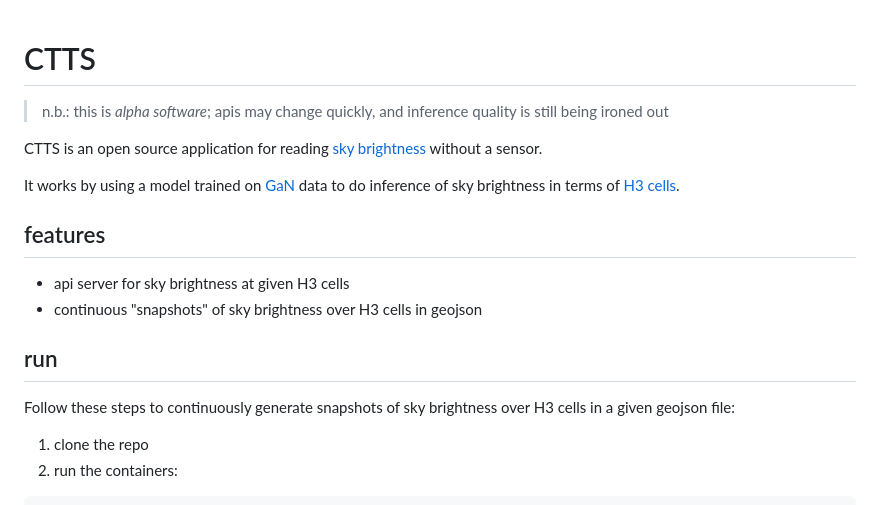
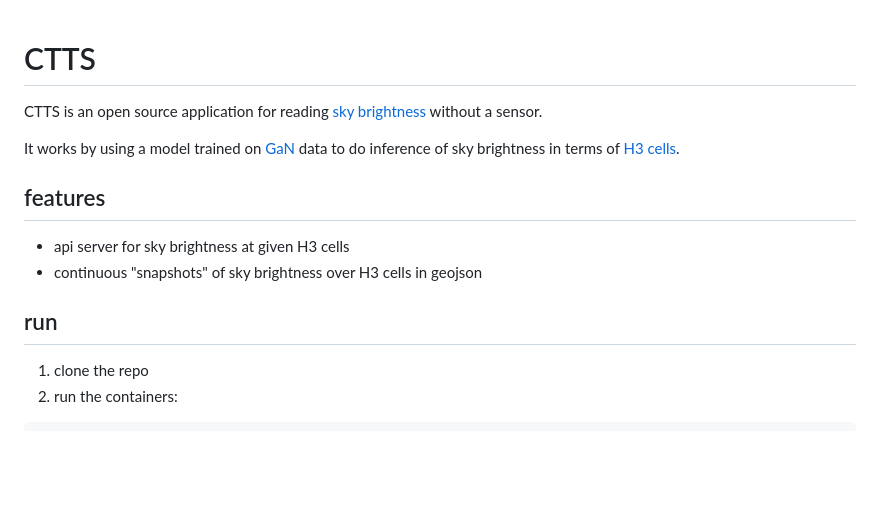
Before and after one commit to nonnontrivial/ctts, a Markdown page: README.md, the part around the change. GitHub-like rendering; blank space fills up the shorter version.

```diff
--- a/README.md
+++ b/README.md
@@ -1,6 +1,4 @@
 # CTTS
-
-> n.b.: this is _alpha software_; apis may change quickly, and inference quality is still being ironed out
 
 CTTS is an open source application for reading [sky brightness](https://en.wikipedia.org/wiki/Sky_brightness) without a sensor.
 
@@ -12,9 +10,6 @@ It works by using a model trained on [GaN](https://globeatnight.org/maps-data/)
 - continuous "snapshots" of sky brightness over H3 cells in geojson
 
 ## run
-
-Follow these steps to continuously generate snapshots of sky brightness over
-H3 cells in a given geojson file:
 
 1. clone the repo
 2. run the containers:
```
